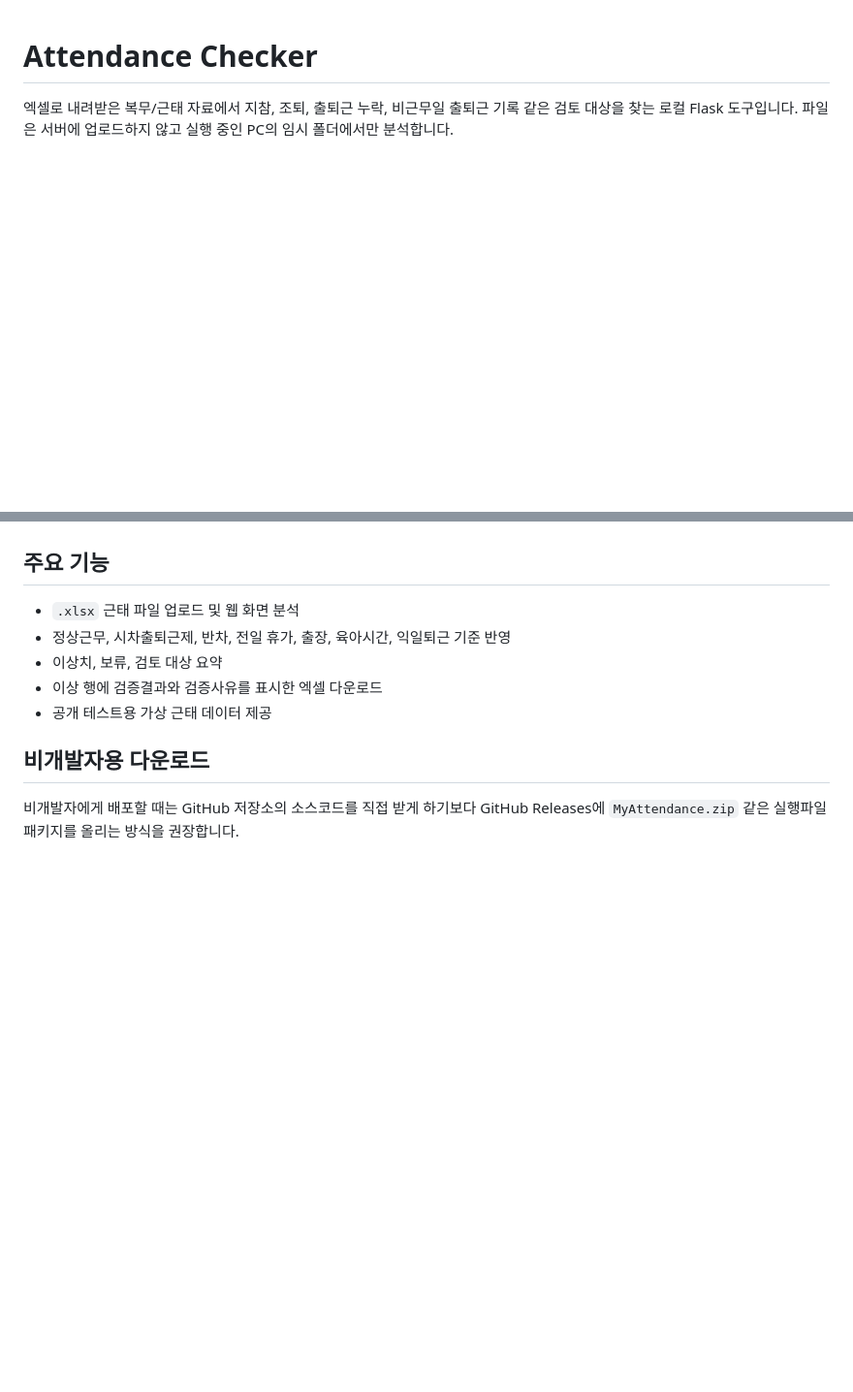
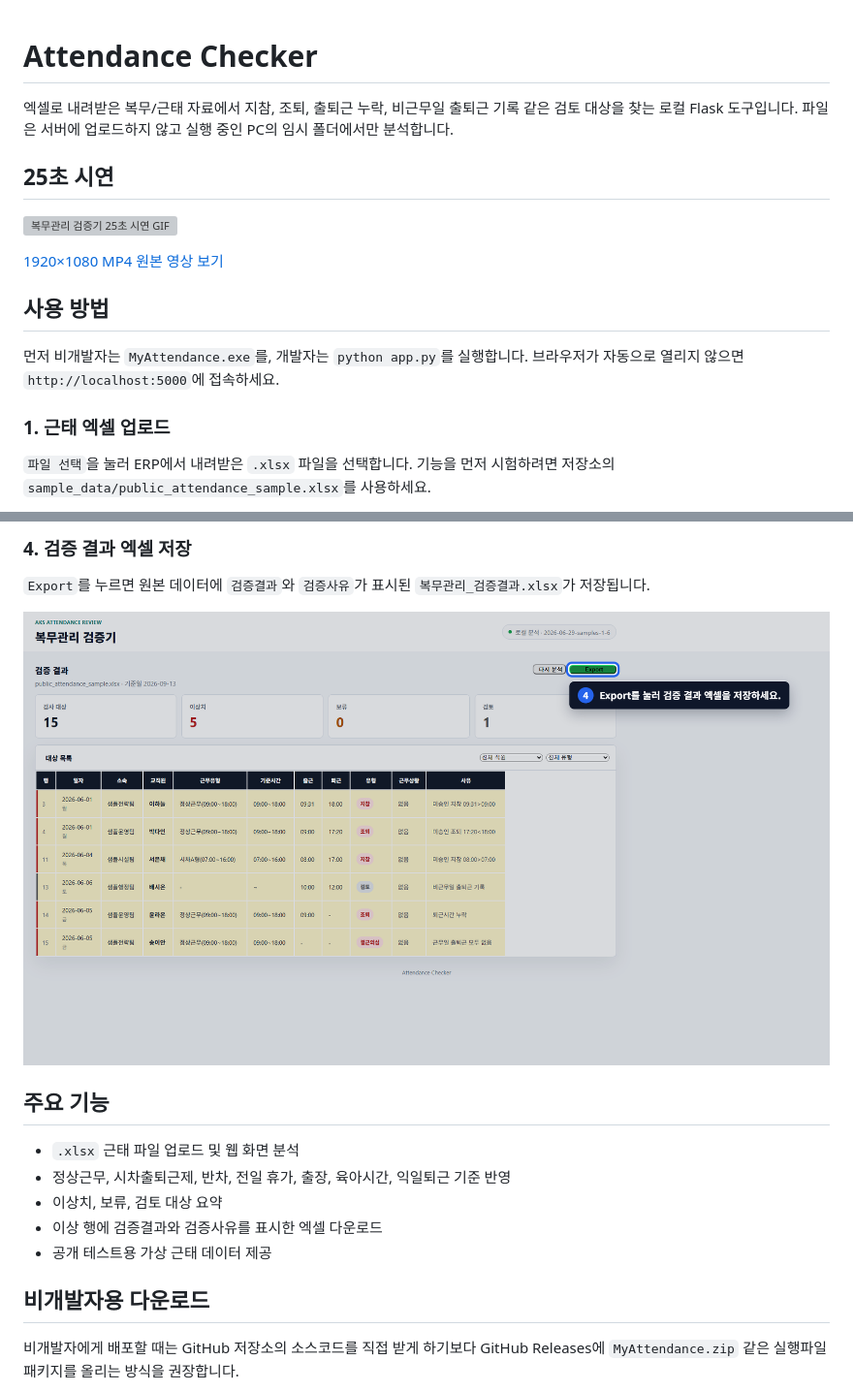
Before and after one commit to koul777/attendance-checker, a Markdown page: README.md, 2 parts joined by grey strips. Shown at 97% size. Rendered like a GitHub page; pictures changed too: docs/assets/usage/04-export.png (added); blank space fills up the shorter version; grey boxes are pictures that could not be loaded.

Commit message:
docs: add demo gif and usage guide

```diff
--- a/README.md
+++ b/README.md
@@ -1,3 +1,18 @@
 # Attendance Checker
 
 엑셀로 내려받은 복무/근태 자료에서 지참, 조퇴, 출퇴근 누락, 비근무일 출퇴근 기록 같은 검토 대상을 찾는 로컬 Flask 도구입니다. 파일은 서버에 업로드하지 않고 실행 중인 PC의 임시 폴더에서만 분석합니다.
+
+## 25초 시연
+
+![복무관리 검증기 25초 시연 GIF](./docs/assets/demo/attendance-checker-demo.gif)
+
+[1920×1080 MP4 원본 영상 보기](./docs/assets/demo/attendance-checker-demo.mp4)
+
+## 사용 방법
+
+먼저 비개발자는 `MyAttendance.exe`를, 개발자는 `python app.py`를 실행합니다. 브라우저가 자동으로 열리지 않으면 `http://localhost:5000`에 접속하세요.
+
+### 1. 근태 엑셀 업로드
+
+`파일 선택`을 눌러 ERP에서 내려받은 `.xlsx` 파일을 선택합니다. 기능을 먼저 시험하려면 저장소의 `sample_data/public_attendance_sample.xlsx`를 사용하세요.
+
@@ -4,3 +33,8 @@
+### 4. 검증 결과 엑셀 저장
+
+`Export`를 누르면 원본 데이터에 `검증결과`와 `검증사유`가 표시된 `복무관리_검증결과.xlsx`가 저장됩니다.
+
+![검증 결과 엑셀 내보내기](docs/assets/usage/04-export.png)
 
 ## 주요 기능
 
```
Also changed, not shown: other parts of README.md (+14 -0 lines), docs/assets/usage/01-upload.png (added), docs/assets/usage/02-summary.png (added), docs/assets/usage/03-filter.png (added), 2 other files.
